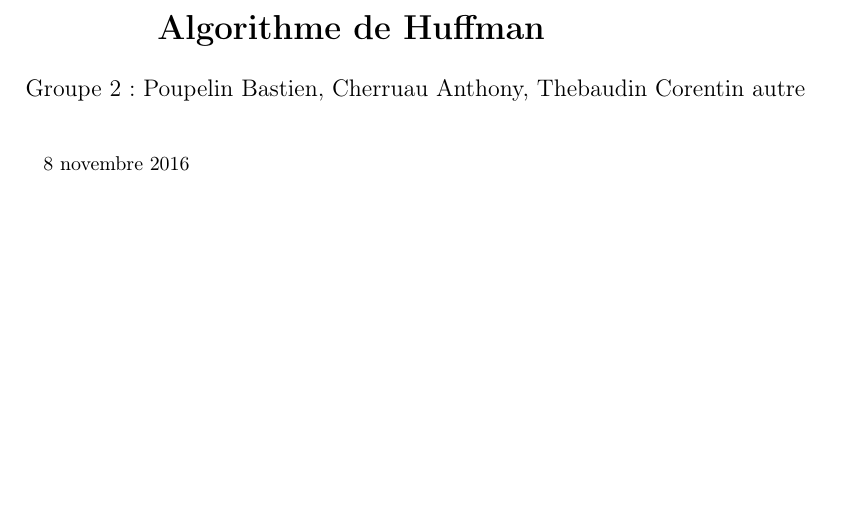
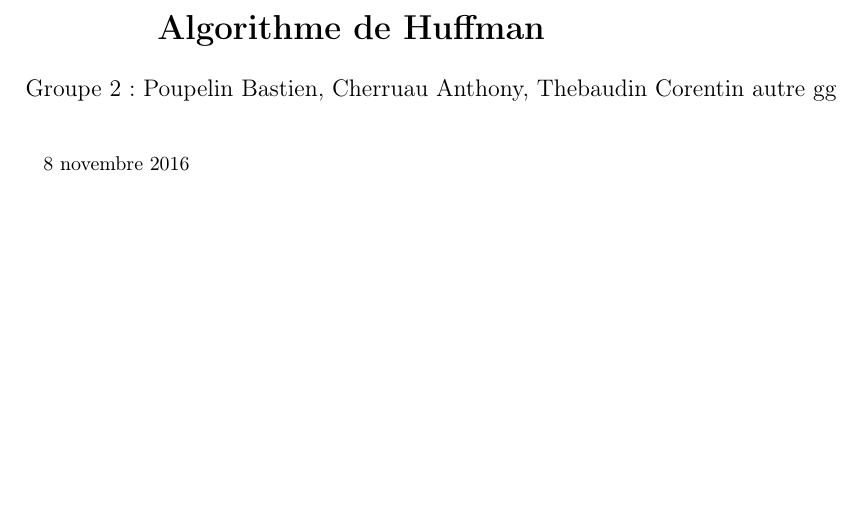
Before and after one commit to pop2211/Huffman, a LaTeX document (rapport.tex): part of page 1 of 8, cut so that both start at the same text. Compiled offline with pdfLaTeX.

Commit message:
testbranche

```diff
--- a/rapport.tex
+++ b/rapport.tex
@@ -31,7 +31,7 @@ captionpos=b
 \title{\textbf{Algorithme de Huffman } }
 
 
-\author{Groupe 2 : Poupelin Bastien, Cherruau Anthony, Thebaudin Corentin autre}
+\author{Groupe 2 : Poupelin Bastien, Cherruau Anthony, Thebaudin Corentin autre  gg}
 
 \date{}
 
```
